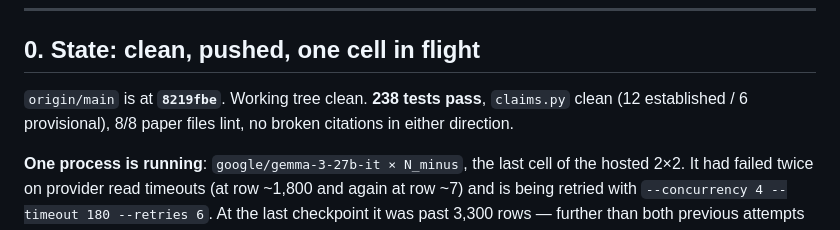
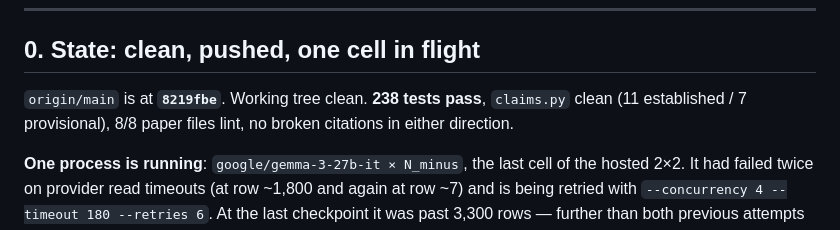
Before and after one commit to kaiser-data/do_models_have_minds, a Markdown page: HANDOFF-NEXT.md, the part around the change. Rendered like a GitHub page.

Commit message:
Handoff said 12/6; the ledger says 11/7
A handoff exists to be trusted on exactly this kind of number, and I
typed it instead of reading it. floor-holds-at-seventy-b is provisional,
so the split is 11 established and 7 provisional, 18 total.

Co-Authored-By: Claude Opus 5 (1M context) <noreply@anthropic.com>

```diff
--- a/HANDOFF-NEXT.md
+++ b/HANDOFF-NEXT.md
@@ -9,7 +9,7 @@ with a result, because everything is committed and pushed.
 ## 0. State: clean, pushed, one cell in flight
 
 `origin/main` is at **`8219fbe`**. Working tree clean. **238 tests pass**,
-`claims.py` clean (12 established / 6 provisional), 8/8 paper files lint, no
+`claims.py` clean (11 established / 7 provisional), 8/8 paper files lint, no
 broken citations in either direction.
 
 **One process is running**: `google/gemma-3-27b-it × N_minus`, the last cell of
```
